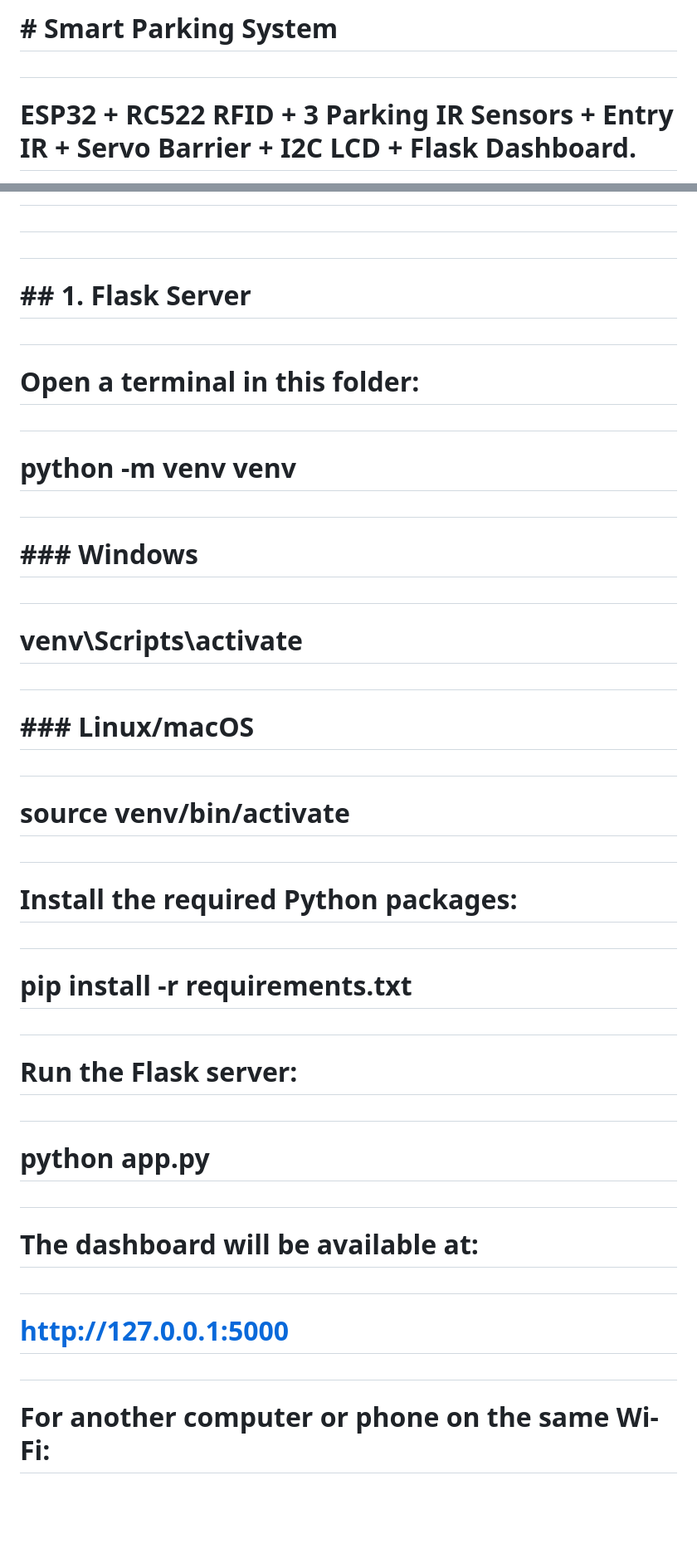
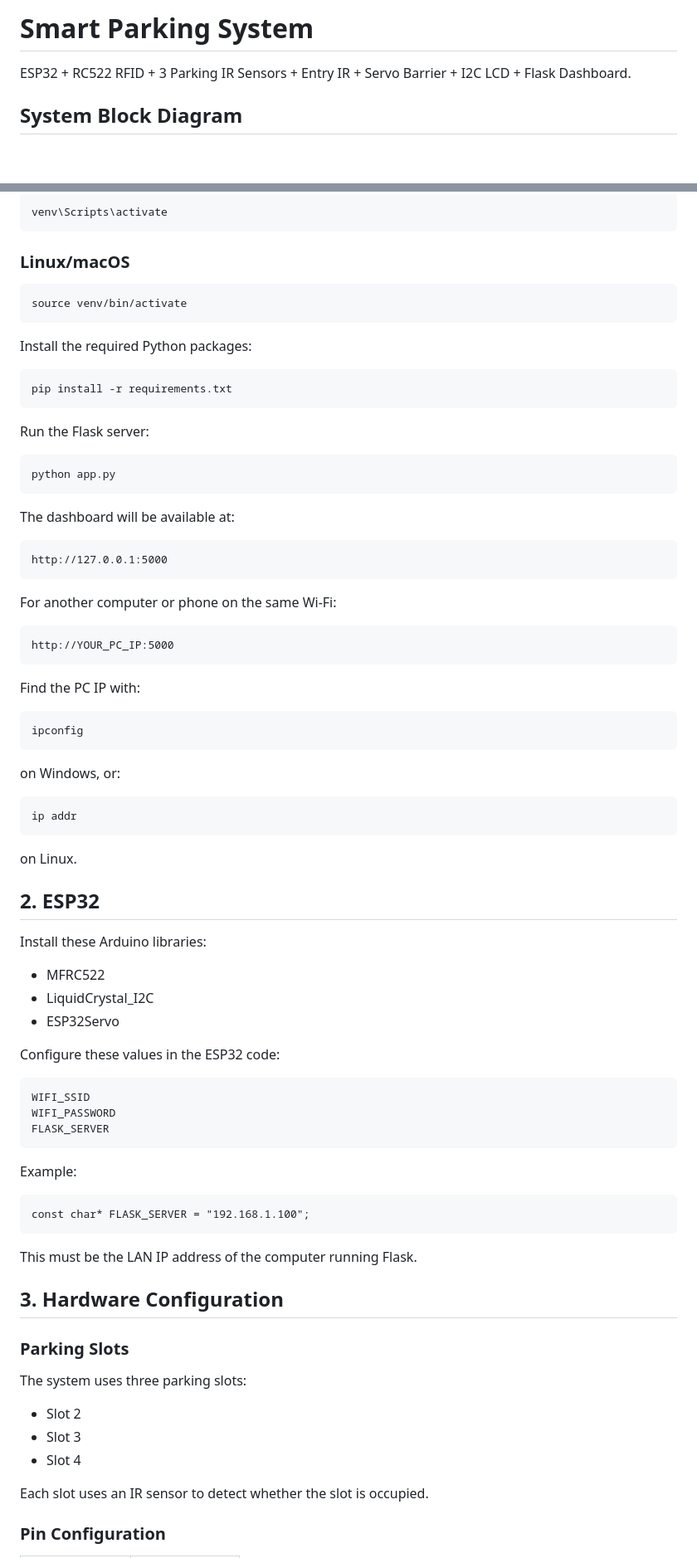
Before and after one commit to Electroxadict/IoT-based-smart-parking-system, a Markdown page: README.md, 2 parts joined by grey strips. Shown at 83% size. Rendered like a GitHub page; blank space fills up the shorter version.

```diff
--- a/README.md
+++ b/README.md
@@ -1,6 +1,6 @@
-# \# Smart Parking System
+# Smart Parking System
 
-#
+ESP32 + RC522 RFID + 3 Parking IR Sensors + Entry IR + Servo Barrier + I2C LCD + Flask Dashboard.
 
-# ESP32 + RC522 RFID + 3 Parking IR Sensors + Entry IR + Servo Barrier + I2C LCD + Flask Dashboard.
+## System Block Diagram
 
@@ -16,61 +18,67 @@
 
-# </p>
+    venv\Scripts\activate
 
-#
+### Linux/macOS
 
-# \## 1. Flask Server
+    source venv/bin/activate
 
-#
+Install the required Python packages:
 
-# Open a terminal in this folder:
+    pip install -r requirements.txt
 
-#
+Run the Flask server:
 
-# &#x20;   python -m venv venv
+    python app.py
 
-#
+The dashboard will be available at:
 
-# \### Windows
+    http://127.0.0.1:5000
 
-#
+For another computer or phone on the same Wi-Fi:
 
-# &#x20;   venv\\Scripts\\activate
+    http://YOUR_PC_IP:5000
 
-#
+Find the PC IP with:
 
-# \### Linux/macOS
+    ipconfig
 
-#
+on Windows, or:
 
-# &#x20;   source venv/bin/activate
+    ip addr
 
-#
+on Linux.
 
-# Install the required Python packages:
+## 2. ESP32
 
-#
+Install these Arduino libraries:
 
-# &#x20;   pip install -r requirements.txt
+- MFRC522
+- LiquidCrystal_I2C
+- ESP32Servo
 
-#
+Configure these values in the ESP32 code:
 
-# Run the Flask server:
+    WIFI_SSID
+    WIFI_PASSWORD
+    FLASK_SERVER
 
-#
+Example:
 
-# &#x20;   python app.py
+    const char* FLASK_SERVER = "192.168.1.100";
 
-#
+This must be the LAN IP address of the computer running Flask.
 
-# The dashboard will be available at:
+## 3. Hardware Configuration
 
-#
+### Parking Slots
 
-# &#x20;   http://127.0.0.1:5000
+The system uses three parking slots:
 
-#
+- Slot 2
+- Slot 3
+- Slot 4
 
-# For another computer or phone on the same Wi-Fi:
+Each slot uses an IR sensor to detect whether the slot is occupied.
 
-#
+### Pin Configuration
 
```
Also changed, not shown: other parts of README.md (+127 -382 lines).
